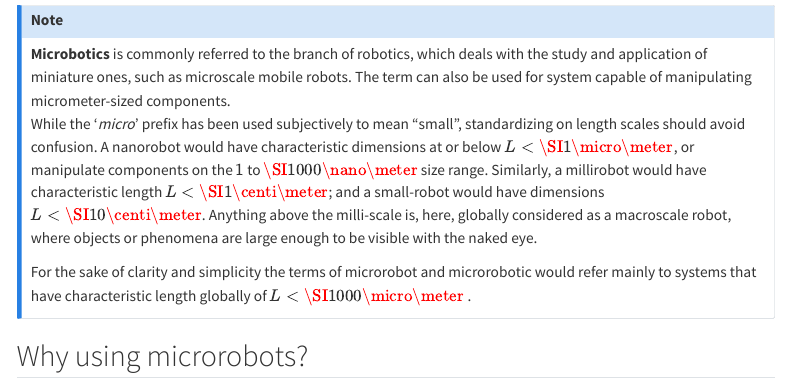
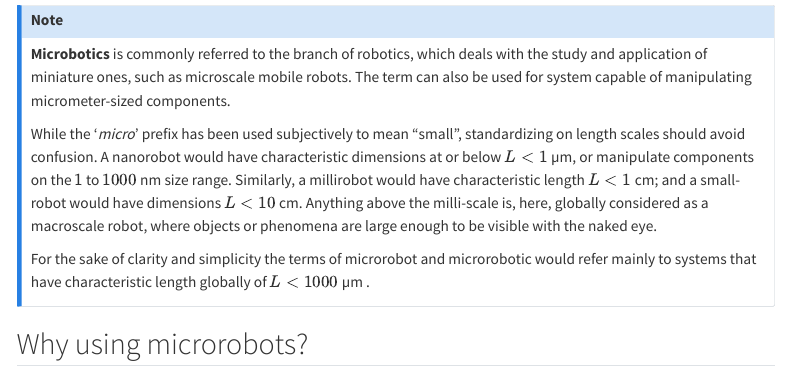
Before and after one commit to dfolio/dfolio-website, a Quarto document (research/microrobotics/microrobotics.qmd): the page in a window 1100 px wide, from 100 px down. Rendered offline with R 4.5, knitr and Pandoc in place of Quarto, with nearby package versions; menus at the side of the page are left out.

```diff
--- a/_quarto.yml
+++ b/_quarto.yml
@@ -161,8 +160,8 @@
 
     - id: research
       title: "Research"
-      collapse-level: 2
-      align: left
+      collapse-level: 1
+      #align: left
       contents:
         - research/research.qmd
         - research/supervisions.qmd
@@ -173,7 +172,19 @@
           - research/projects/BUBBLEBOT.qmd
           - research/projects/MTG.qmd
         - section: "Microrobotics"
-          contents: research/microrobotics/*.qmd
+          href: research/microrobotics/microrobotics.qmd
+          contents:
+          - section:  "Biomedical application"
+            href: research/microrobotics/biomedical/biomedical.qmd
+            contents:
+            - research/microrobotics/biomedical/microrobot-vessel.qmd
+          - section: "Magnetic Microrobots"
+            href: research/microrobotics/magnetic-microrobot/magnetic-microrobot.qmd
+            contents:
+            - text: "Magnetic Actuation"
+              href: research/microrobotics/magnetic-microrobot/magnetic-microrobot.qmd
+            - research/microrobotics/magnetic-microrobot/magnetic-properties.qmd
+
           #-  research/microrobotics/microrobotics.qmd
           #- research/microrobotics/biomedical.qmd
         - section: Bibliography
@@ -224,6 +235,10 @@
   echo: false
   message: false
   warning: false
+crossref:
+  fig-title: Fig     # (default is "Figure")
+  eq-title: Eq       # (default is "Equation")
+  #tbl-title: Tbl     # (default is "Table")
 
 # Metadata stuff
 title-prefix: *title
--- a/research/microrobotics/microrobotics.qmd
+++ b/research/microrobotics/microrobotics.qmd
@@ -27,2 +19,4 @@
 While the '*micro*' prefix has been used subjectively to mean "small",
 standardizing on length scales should avoid confusion. A nanorobot
+would have characteristic dimensions at or below $L<1$ [µm]{.unit},
+or manipulate components on the $1$ to ${1000}$ [nm]{.unit} size range.
@@ -31,12 +23,12 @@
 Similarly, a millirobot would have characteristic length
-$L<\SI{1}{\centi\meter}$; and a small-robot would have dimensions
-$L<\SI{10}{\centi\meter}$. Anything above the milli-scale is,
+$L<1$ [cm]{.unit}; and a small-robot would have dimensions
+$L<10$ [cm]{.unit}. Anything above the milli-scale is,
 here, globally considered as a macroscale robot, where objects or
 phenomena are large enough to be visible with the naked eye.
 
 For the sake of clarity and simplicity the terms of
 microrobot and microrobotic would refer mainly to systems that have
-characteristic length globally of $L<\SI{1000}{\micro\meter}$ .
+characteristic length globally of $L<1000$ [µm]{.unit} .
 :::
 
 ## Why using microrobots?
```
Also changed, not shown: research/microrobotics/biomedical/biomedical.qmd (renamed from research/microrobotics/biomedical.qmd), research/microrobotics/biomedical/microrobot-vessel.qmd (renamed from research/microrobotics/microrobot-vessel.qmd), research/microrobotics/magnetic-microrobot/magnetic-microrobot.qmd (renamed from research/microrobotics/magnetic-microrobot.qmd), _quarto.yml (1 more changed lines), research/microrobotics/microrobotics.qmd (16 more changed lines).
